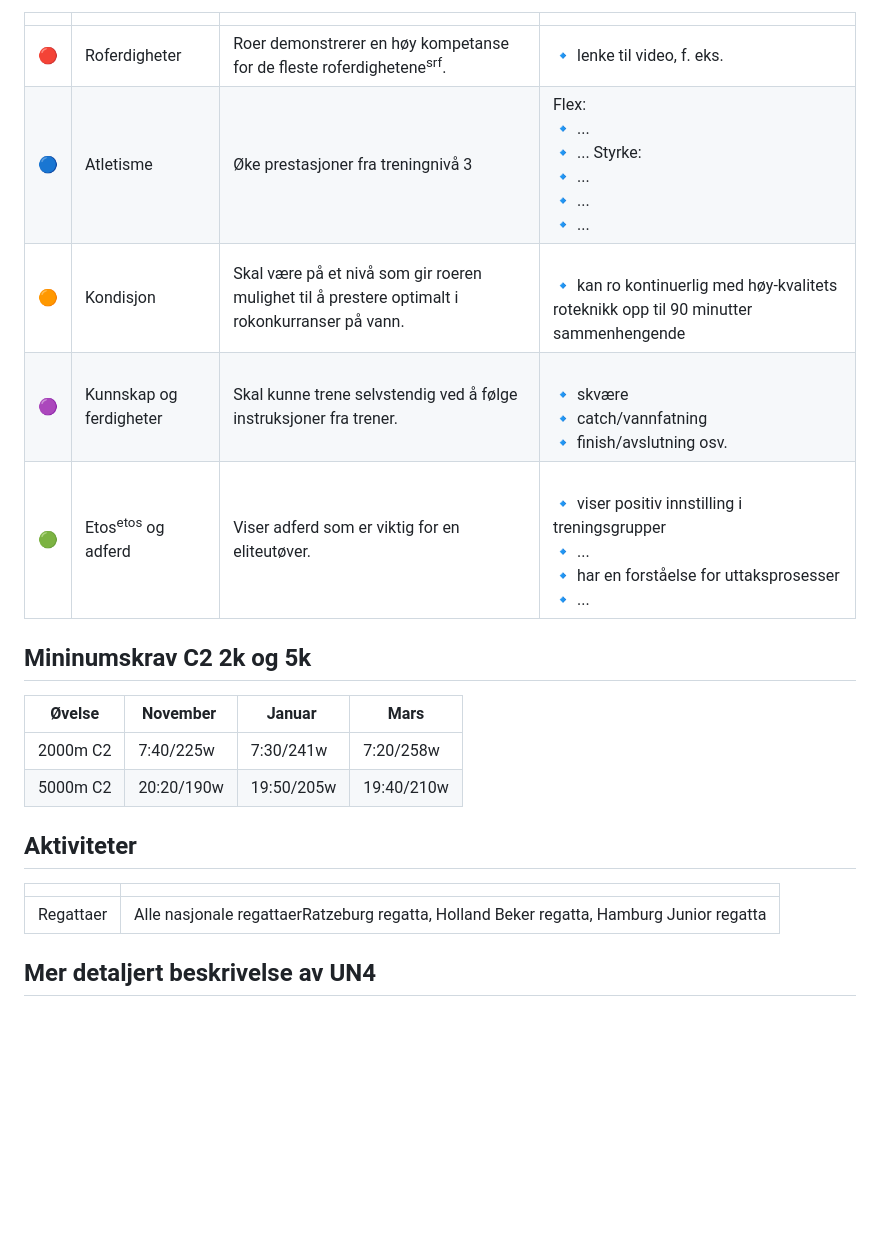
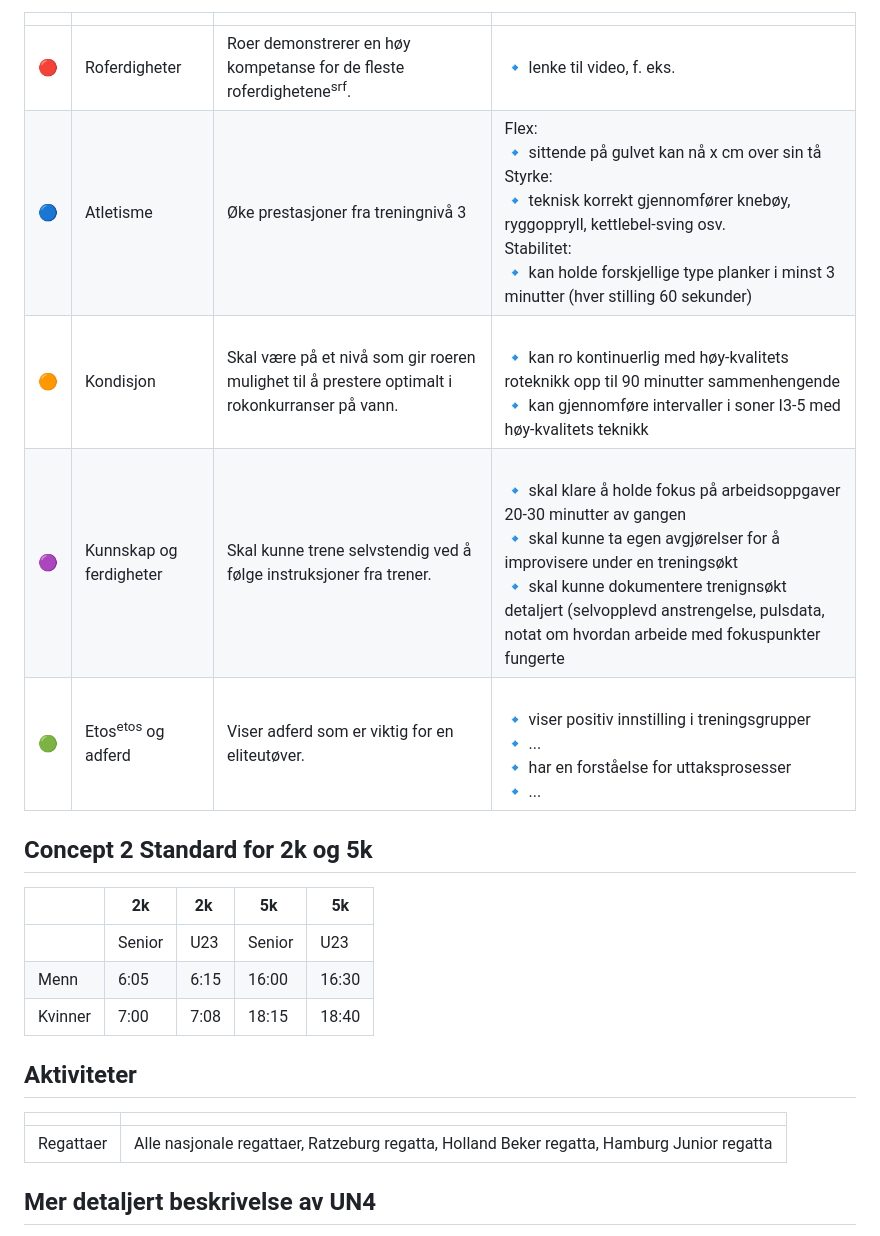
Before and after one commit to digitnow/rodata, a Markdown page: TRENINGSNIVÅ-4.md, the part around the change. Drawn GitHub-style; blank space fills up the shorter version.

Commit message:
Update TRENINGSNIVÅ-4.md
Concept 2 standard

```diff
--- a/TRENINGSNIVÅ-4.md
+++ b/TRENINGSNIVÅ-4.md
@@ -11,21 +11,22 @@ Formålet med dette trinnet er å utvikle en kompetent roer, som følger en års
 |  |  |  |  |
 | ---- | -------- | ------- | ---- |
 |🔴| Roferdigheter | Roer demonstrerer en høy kompetanse for de fleste roferdighetene<sup>srf</sup>.|🔹 lenke til video, f. eks. |
-|🔵| Atletisme | Øke prestasjoner fra treningnivå 3 |Flex: <br>🔹 ... <br>🔹 ... Styrke: <br>🔹 ... <br>🔹 ... <br>🔹 ... |
-|🟠| Kondisjon | Skal være på et nivå som gir roeren mulighet til å prestere optimalt i rokonkurranser på vann. |<br>🔹 kan ro kontinuerlig med høy-kvalitets roteknikk opp til 90 minutter sammenhengende  |
-|🟣| Kunnskap og ferdigheter| Skal kunne trene selvstendig ved å følge instruksjoner fra trener. |<br>🔹 skvære <br>🔹 catch/vannfatning <br>🔹 finish/avslutning osv. |
+|🔵| Atletisme | Øke prestasjoner fra treningnivå 3 |Flex: <br>🔹 sittende på gulvet kan nå x cm over sin tå <br>Styrke: <br>🔹 teknisk korrekt gjennomfører knebøy, ryggoppryll, kettlebel-sving osv. <br>Stabilitet: <br>🔹 kan holde forskjellige type planker i minst 3 minutter (hver stilling 60 sekunder) |
+|🟠| Kondisjon | Skal være på et nivå som gir roeren mulighet til å prestere optimalt i rokonkurranser på vann. |<br>🔹 kan ro kontinuerlig med høy-kvalitets roteknikk opp til 90 minutter sammenhengende <br>🔹 kan gjennomføre intervaller i soner I3-5 med høy-kvalitets teknikk |
+|🟣| Kunnskap og ferdigheter| Skal kunne trene selvstendig ved å følge instruksjoner fra trener. |<br>🔹 skal klare å holde fokus på arbeidsoppgaver 20-30 minutter av gangen <br>🔹 skal kunne ta egen avgjørelser for å improvisere under en treningsøkt <br>🔹 skal kunne dokumentere trenignsøkt detaljert (selvopplevd anstrengelse, pulsdata, notat om hvordan arbeide med fokuspunkter fungerte |
 |🟢| Etos<sup>etos</sup> og adferd | Viser adferd som er viktig for en eliteutøver. |<br>🔹 viser positiv innstilling i treningsgrupper <br>🔹 ... <br>🔹 har en forståelse for uttaksprosesser <br>🔹 ... |
 
-## Mininumskrav C2 2k og 5k
-|Øvelse|November |Januar |Mars|
-| --- | --- | --- | --- |
-| 2000m C2| 7:40/225w | 7:30/241w  | 7:20/258w |
-| 5000m C2| 20:20/190w | 19:50/205w | 19:40/210w|
+## Concept 2 Standard for 2k og 5k
+||2k|2k |5k |5k|
+|---|---|---|---|---|
+|| Senior | U23 | Senior | U23 |
+| Menn | 6:05 | 6:15 | 16:00  | 16:30 |
+| Kvinner | 7:00 | 7:08 | 18:15 | 18:40 |
 
 ## Aktiviteter
 |  |  |
 | ---- | -------- |
-| Regattaer |Alle nasjonale regattaerRatzeburg regatta, Holland Beker regatta, Hamburg Junior regatta |
+| Regattaer | Alle nasjonale regattaer, Ratzeburg regatta, Holland Beker regatta, Hamburg Junior regatta |
 
 ## Mer detaljert beskrivelse av UN4
 Når det gjelder roferdigheter, så skal roeren kunne
```
